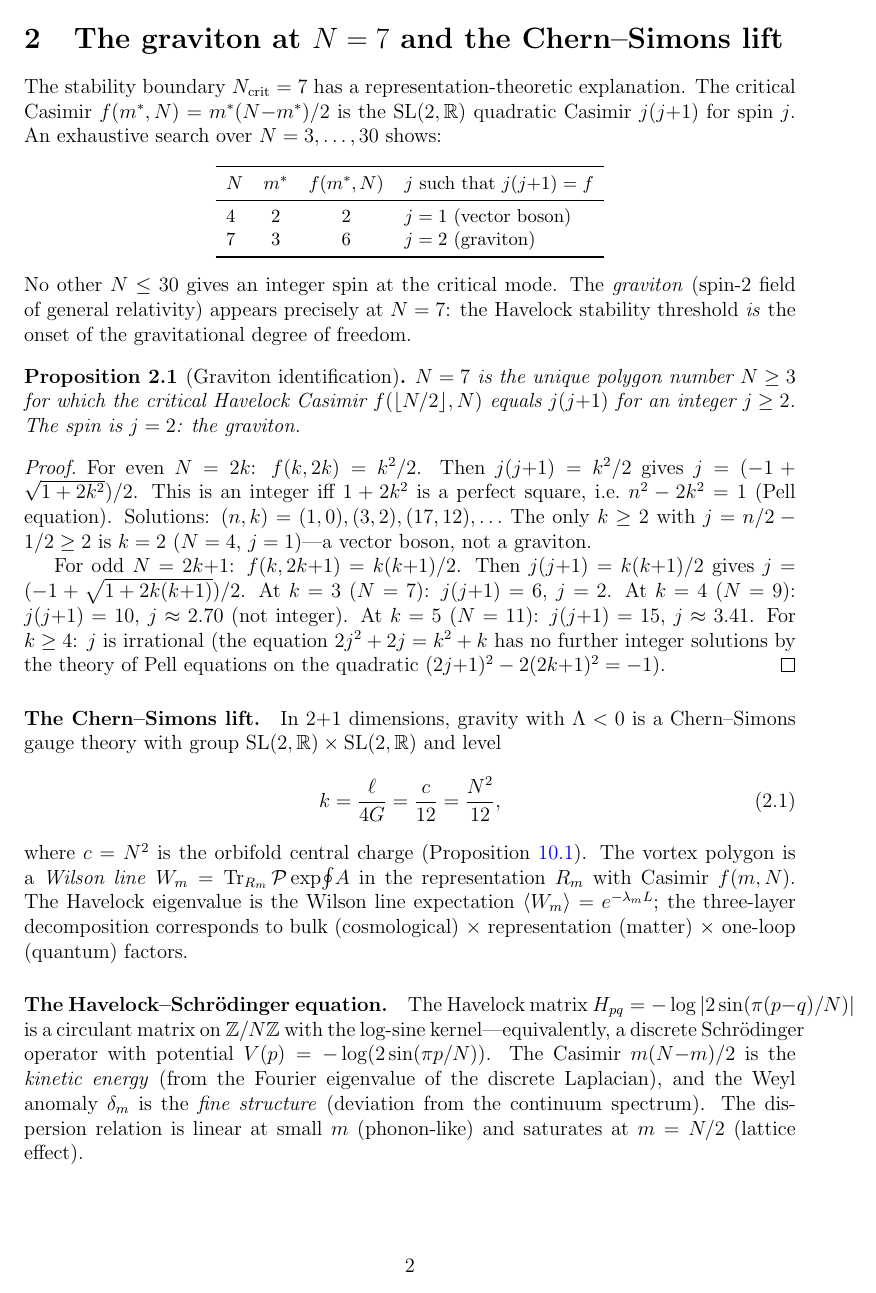
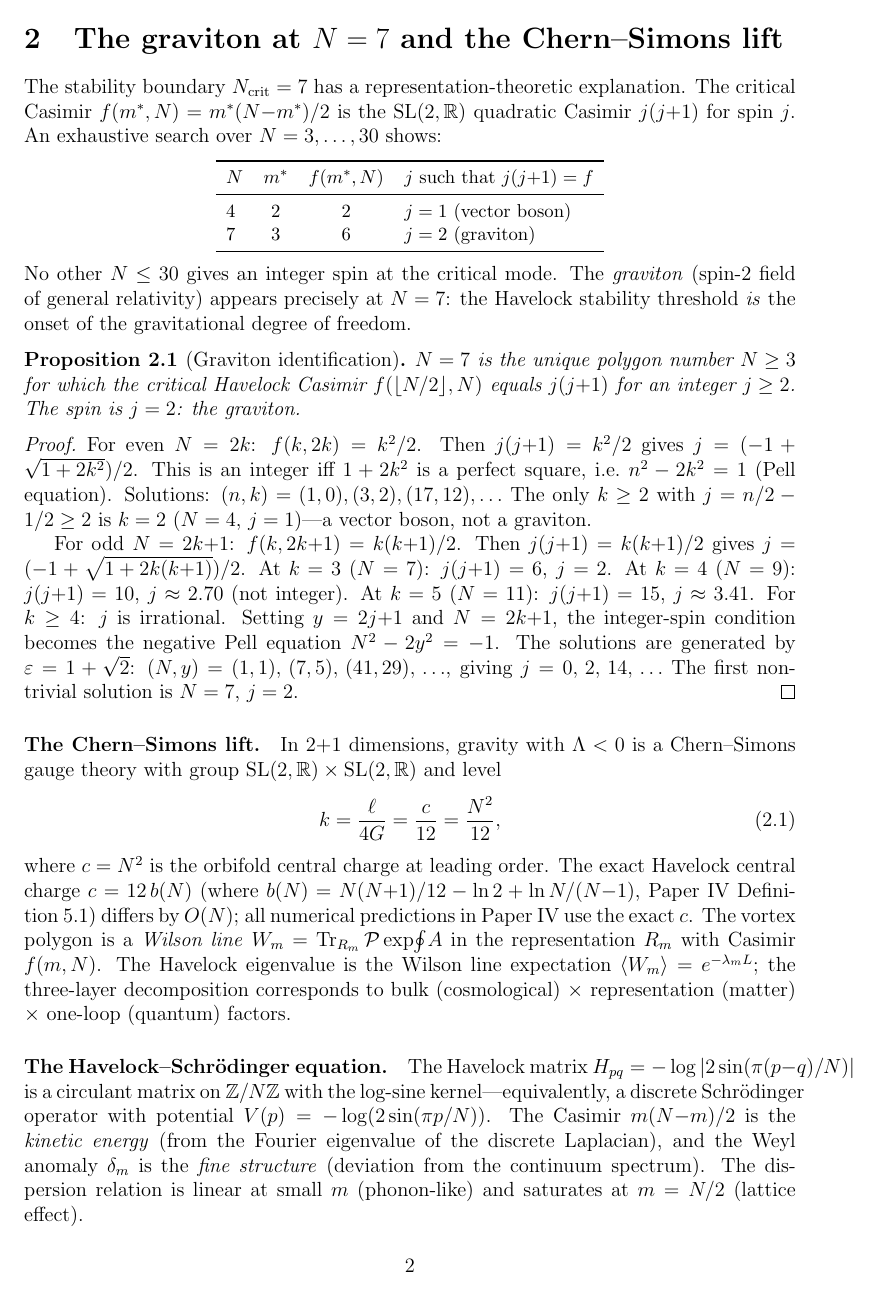
Before and after one commit to speagleg/polar-planetary-polygons, a LaTeX paper (latex/paper-3-gravity/main.tex): page 2 of 23 before the commit and page 2 of 22 after it. Compiled offline with pdfLaTeX.

Commit message:
Fix all remaining reviewer issues from final review
Paper III fixes:
  III-1: Correct Pell equation form (N^2 - 2y^2 = -1, matching Paper IV)
  III-2: Add note that c = N^2 is leading order; exact c = 12b(N) in Paper IV
  III-3: Remove duplicate closing paragraph and bibliography
  III-4: Clarify Weyl anomaly: nonzero formula is for unconstrained/flat-plane;
         delta_m = 0 (Paper IV Theorem 6.1) is for constrained/constant-curvature

Paper IV fixes:
  IV-5: N=11 single S^1 explained: U(1) flux decomposes like Q = T3 + Y
        (same U(1), additive charges from different sectors)
  IV-7: Baryon tension: "0.4% error" corrected to "8% relative error on Omega_b"
  IV-10: Theorem labels KEPT (not downgraded) — the Weinberg angle and SU(3)
         derivations use derived normalizations (K=1, k=1), not conventions.

Co-Authored-By: Claude Opus 4.6 (1M context) <noreply@anthropic.com>

```diff
--- a/latex/paper-3-gravity/main.tex
+++ b/latex/paper-3-gravity/main.tex
@@ -112,10 +112,13 @@ Then $j(j{+}1) = k(k{+}1)/2$ gives $j = (-1 + \sqrt{1+2k(k{+}1)})/2$.
 At $k = 3$ ($N = 7$): $j(j{+}1) = 6$, $j = 2$.
 At $k = 4$ ($N = 9$): $j(j{+}1) = 10$, $j \approx 2.70$ (not integer).
 At $k = 5$ ($N = 11$): $j(j{+}1) = 15$, $j \approx 3.41$.
-For $k \ge 4$: $j$ is irrational (the equation
-$2j^2 + 2j = k^2 + k$ has no further integer solutions
-by the theory of Pell equations on the quadratic
-$(2j{+}1)^2 - 2(2k{+}1)^2 = -1$).
+For $k \ge 4$: $j$ is irrational.
+Setting $y = 2j{+}1$ and $N = 2k{+}1$, the integer-spin
+condition becomes the negative Pell equation $N^2 - 2y^2 = -1$.
+The solutions are generated by $\varepsilon = 1 + \sqrt{2}$:
+$(N,y) = (1,1),\, (7,5),\, (41,29),\, \ldots$,
+giving $j = 0,\, 2,\, 14,\, \ldots$
+The first non-trivial solution is $N = 7$, $j = 2$.
 \end{proof}
 
 \paragraph{The Chern--Simons lift.}
@@ -126,8 +129,11 @@ and level
 \begin{equation}\label{eq:cs-level}
   k = \frac{\ell}{4G} = \frac{c}{12} = \frac{N^2}{12},
 \end{equation}
-where $c = N^2$ is the orbifold central charge
-(Proposition~\ref{prop:orbifold-havelock}).
+where $c = N^2$ is the orbifold central charge at leading order.
+The exact Havelock central charge $c = 12\,b(N)$
+(where $b(N) = N(N{+}1)/12 - \ln 2 + \ln N/(N{-}1)$,
+Paper~IV Definition~5.1) differs by $O(N)$;
+all numerical predictions in Paper~IV use the exact~$c$.
 The vortex polygon is a \emph{Wilson line}
 $W_m = \mathrm{Tr}_{R_m}\,\mathcal{P}\exp\!\oint\! A$
 in the representation $R_m$ with Casimir $f(m,N)$.
```
Also changed, not shown: latex/paper-4-field-theory/main.tex (+10 -4 lines), latex/paper-3-gravity/main.tex (19 more changed lines).
